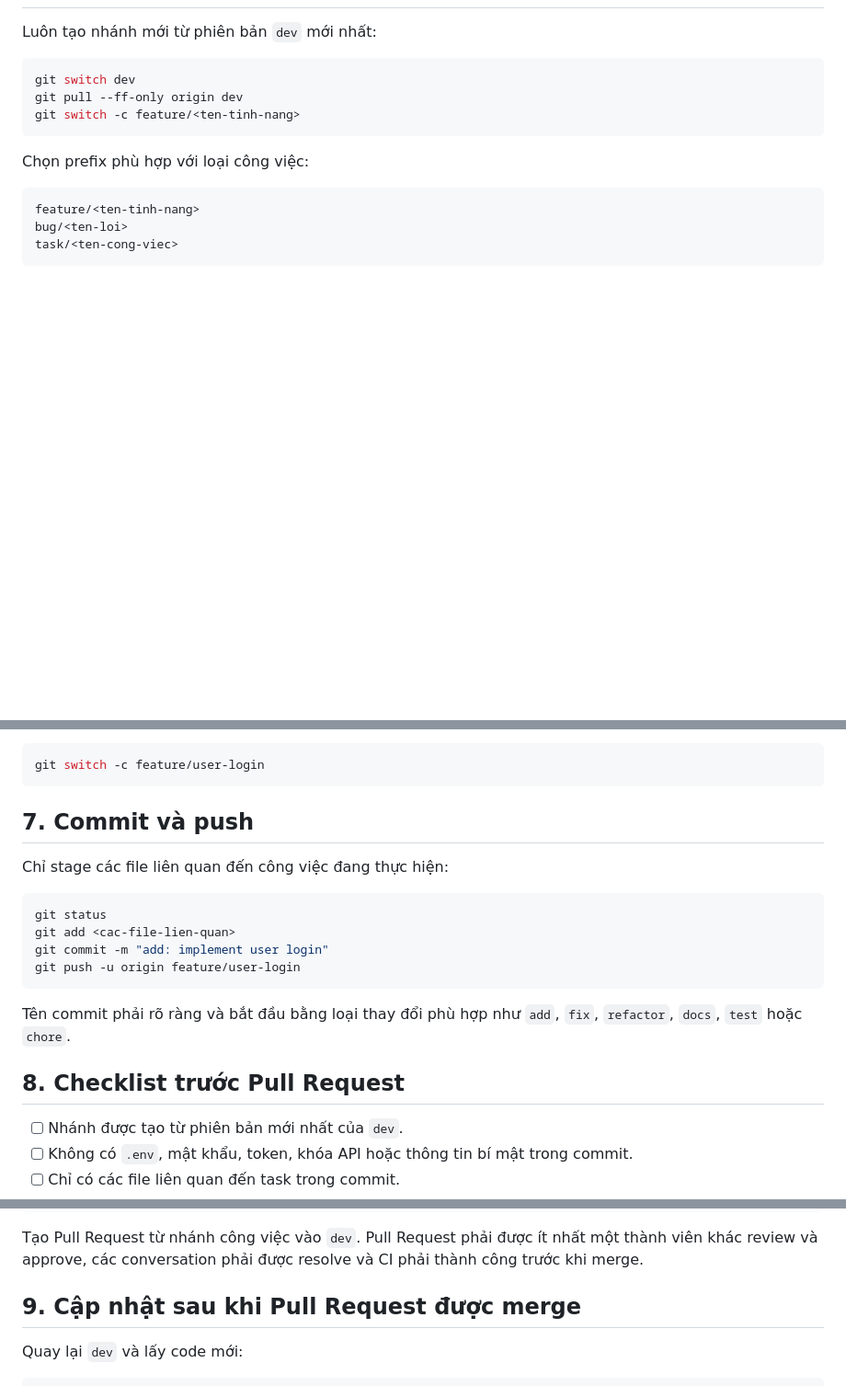
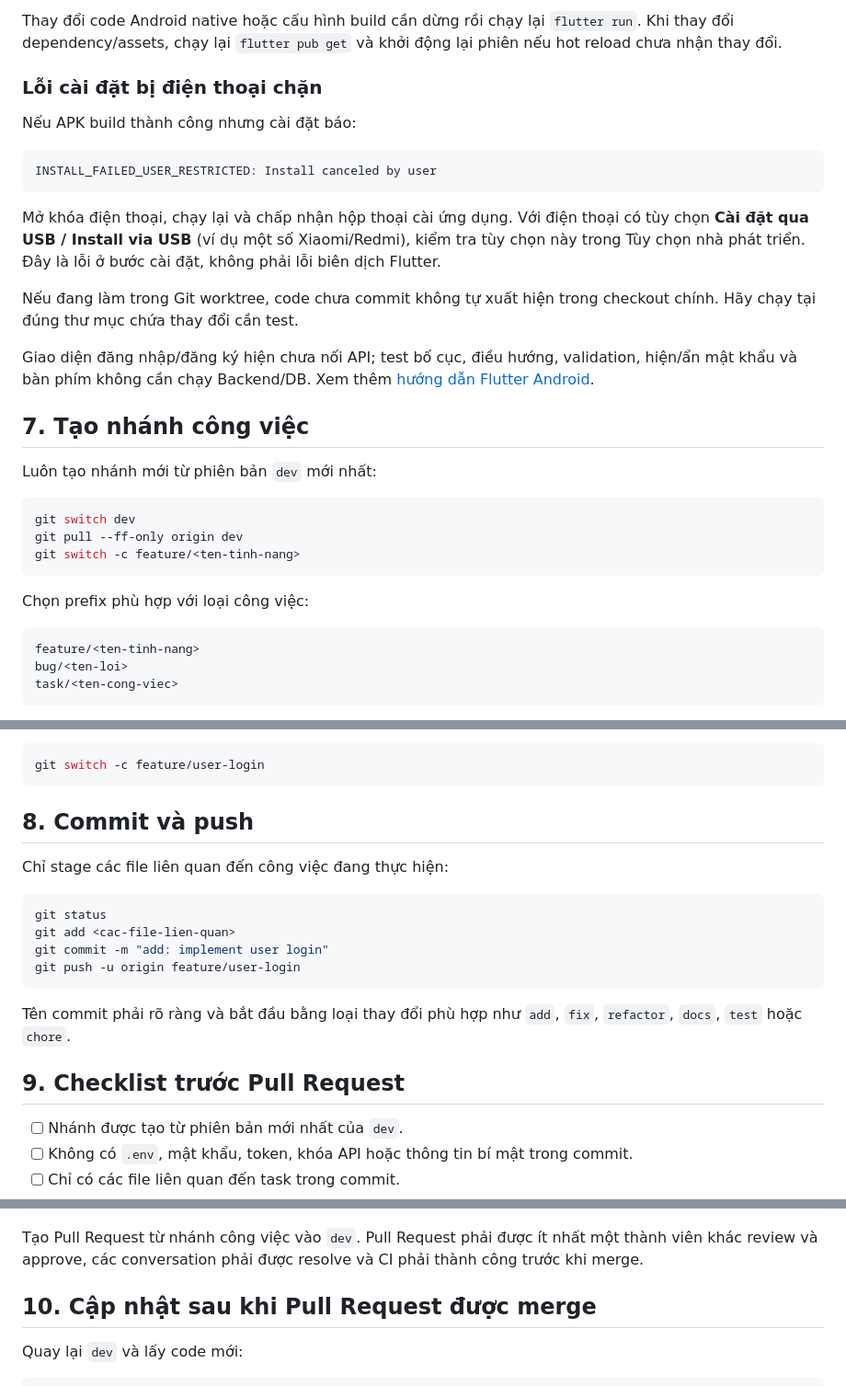
Before and after one commit to Nozs002/Smart-Door-System, a Markdown page: docs/00-getting-started/01-getting-started.md, 3 parts joined by grey strips. Shown at 92% size. Rendered like a GitHub page; blank space fills up the shorter version.

````diff
--- a/docs/00-getting-started/01-getting-started.md
+++ b/docs/00-getting-started/01-getting-started.md
@@ -131,3 +205,28 @@ Docker build hiện bỏ qua tests vì CI chạy Maven `verify` trước bước
+Thay đổi code Android native hoặc cấu hình build cần dừng rồi chạy lại
+`flutter run`. Khi thay đổi dependency/assets, chạy lại `flutter pub get` và
+khởi động lại phiên nếu hot reload chưa nhận thay đổi.
+
+### Lỗi cài đặt bị điện thoại chặn
+
+Nếu APK build thành công nhưng cài đặt báo:
+
+```text
+INSTALL_FAILED_USER_RESTRICTED: Install canceled by user
+```
+
+Mở khóa điện thoại, chạy lại và chấp nhận hộp thoại cài ứng dụng. Với điện thoại
+có tùy chọn **Cài đặt qua USB / Install via USB** (ví dụ một số Xiaomi/Redmi),
+kiểm tra tùy chọn này trong Tùy chọn nhà phát triển. Đây là lỗi ở bước cài đặt,
+không phải lỗi biên dịch Flutter.
+
+Nếu đang làm trong Git worktree, code chưa commit không tự xuất hiện trong
+checkout chính. Hãy chạy tại đúng thư mục chứa thay đổi cần test.
+
+Giao diện đăng nhập/đăng ký hiện chưa nối API; test bố cục, điều hướng,
+validation, hiện/ẩn mật khẩu và bàn phím không cần chạy Backend/DB.
+Xem thêm [hướng dẫn Flutter Android](../06-frontend/android-development.md).
+
+## 7. Tạo nhánh công việc
 
 Luôn tạo nhánh mới từ phiên bản `dev` mới nhất:
 
@@ -151,7 +250,7 @@ Ví dụ:
 git switch -c feature/user-login
 ```
 
-## 7. Commit và push
+## 8. Commit và push
 
 Chỉ stage các file liên quan đến công việc đang thực hiện:
 
@@ -164,7 +263,7 @@ git push -u origin feature/user-login
 
 Tên commit phải rõ ràng và bắt đầu bằng loại thay đổi phù hợp như `add`, `fix`, `refactor`, `docs`, `test` hoặc `chore`.
 
-## 8. Checklist trước Pull Request
+## 9. Checklist trước Pull Request
 
 - [ ] Nhánh được tạo từ phiên bản mới nhất của `dev`.
 - [ ] Không có `.env`, mật khẩu, token, khóa API hoặc thông tin bí mật trong commit.
@@ -183,7 +282,7 @@ git diff --check
 
 Tạo Pull Request từ nhánh công việc vào `dev`. Pull Request phải được ít nhất một thành viên khác review và approve, các conversation phải được resolve và CI phải thành công trước khi merge.
 
-## 9. Cập nhật sau khi Pull Request được merge
+## 10. Cập nhật sau khi Pull Request được merge
 
 Quay lại `dev` và lấy code mới:
 
````
Also changed, not shown: other parts of docs/00-getting-started/01-getting-started.md (+75 -1 lines).
